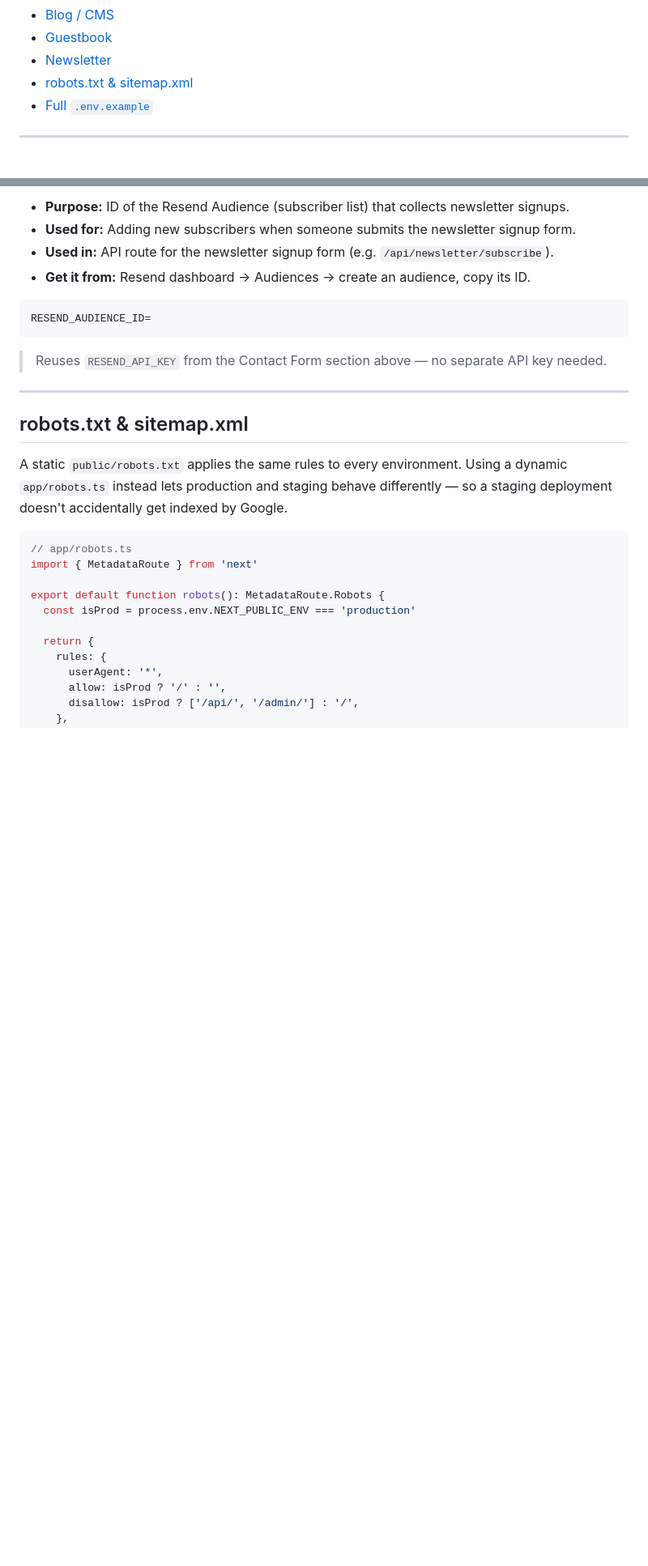
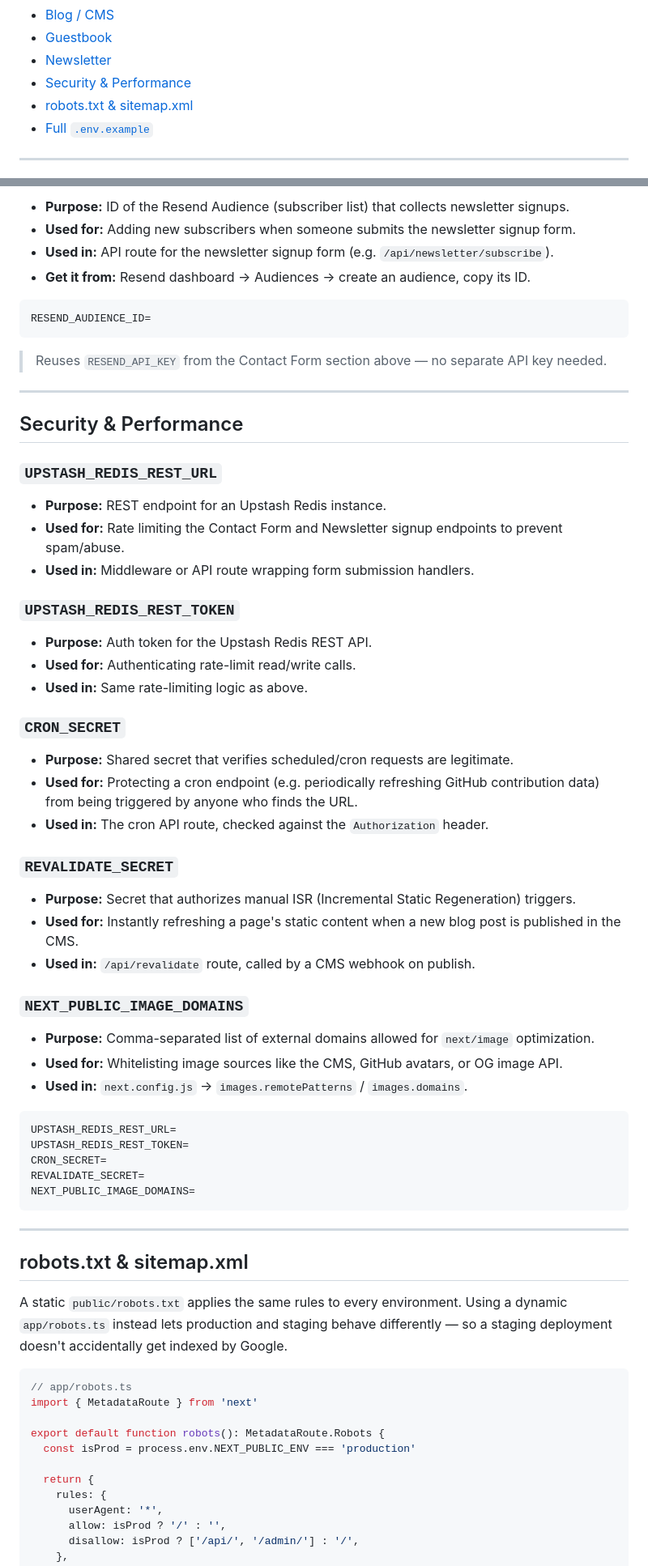
Before and after one commit to ProgrammerSiam/PortFolio.Env.Variables, a Markdown page: README.md, 2 parts joined by grey strips. Shown at 81% size. GitHub-like rendering; blank space fills up the shorter version.

Commit message:
Enhance README with environment variable details
Expanded the README to include additional environment variables and their purposes, usage, and configuration details.

````diff
--- a/README.md
+++ b/README.md
@@ -17,6 +40,7 @@ This document describes every environment variable used in this project, grouped
 - [Blog / CMS](#blog--cms)
 - [Guestbook](#guestbook)
 - [Newsletter](#newsletter)
+- [Security & Performance](#security--performance)
 - [robots.txt & sitemap.xml](#robotstxt--sitemapxml)
 - [Full `.env.example`](#full-envexample)
 
@@ -301,6 +325,43 @@ RESEND_AUDIENCE_ID=
 
 ---
 
+## Security & Performance
+
+### `UPSTASH_REDIS_REST_URL`
+- **Purpose:** REST endpoint for an Upstash Redis instance.
+- **Used for:** Rate limiting the Contact Form and Newsletter signup endpoints to prevent spam/abuse.
+- **Used in:** Middleware or API route wrapping form submission handlers.
+
+### `UPSTASH_REDIS_REST_TOKEN`
+- **Purpose:** Auth token for the Upstash Redis REST API.
+- **Used for:** Authenticating rate-limit read/write calls.
+- **Used in:** Same rate-limiting logic as above.
+
+### `CRON_SECRET`
+- **Purpose:** Shared secret that verifies scheduled/cron requests are legitimate.
+- **Used for:** Protecting a cron endpoint (e.g. periodically refreshing GitHub contribution data) from being triggered by anyone who finds the URL.
+- **Used in:** The cron API route, checked against the `Authorization` header.
+
+### `REVALIDATE_SECRET`
+- **Purpose:** Secret that authorizes manual ISR (Incremental Static Regeneration) triggers.
+- **Used for:** Instantly refreshing a page's static content when a new blog post is published in the CMS.
+- **Used in:** `/api/revalidate` route, called by a CMS webhook on publish.
+
+### `NEXT_PUBLIC_IMAGE_DOMAINS`
+- **Purpose:** Comma-separated list of external domains allowed for `next/image` optimization.
+- **Used for:** Whitelisting image sources like the CMS, GitHub avatars, or OG image API.
+- **Used in:** `next.config.js` → `images.remotePatterns` / `images.domains`.
+
+```env
+UPSTASH_REDIS_REST_URL=
+UPSTASH_REDIS_REST_TOKEN=
+CRON_SECRET=
+REVALIDATE_SECRET=
+NEXT_PUBLIC_IMAGE_DOMAINS=
+```
+
+---
+
 ## robots.txt & sitemap.xml
 
 A static `public/robots.txt` applies the same rules to every environment. Using a dynamic `app/robots.ts` instead lets production and staging behave differently — so a staging deployment doesn't accidentally get indexed by Google.
````
Also changed, not shown: other parts of README.md (+30 -0 lines).
